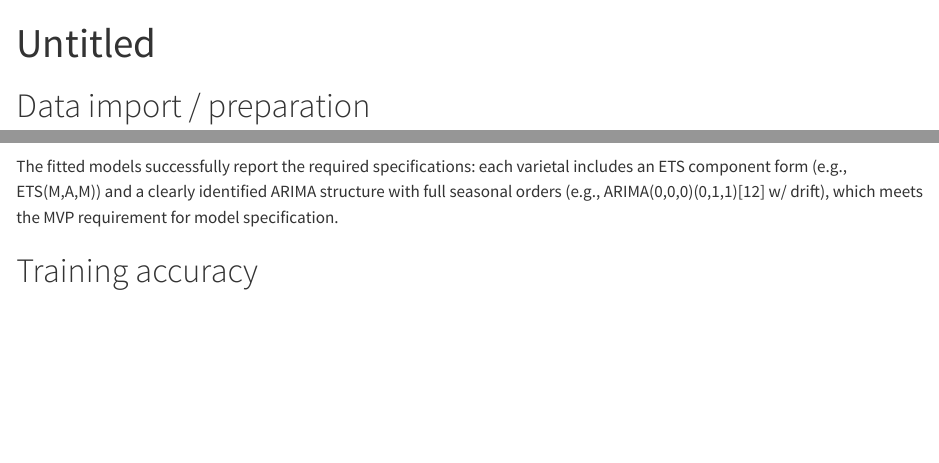
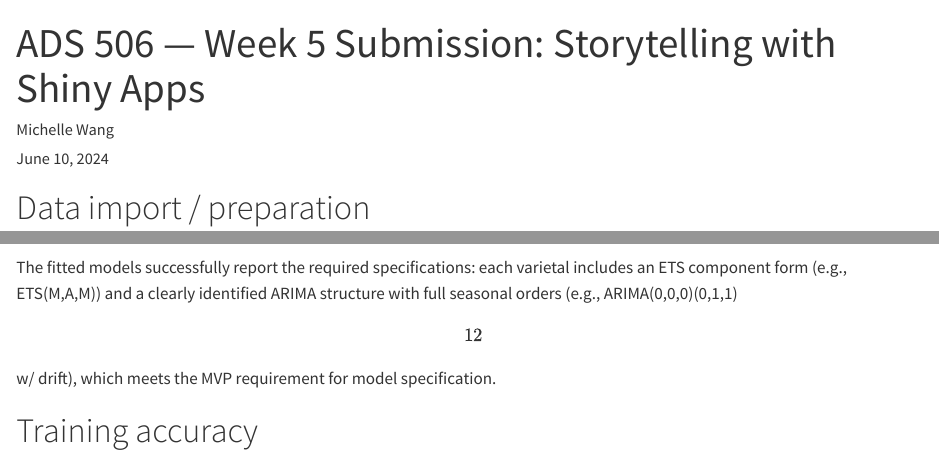
Before and after one commit to xuany823/ADS506-coding-shiny-positron, a Quarto document (aus-wine-sales-variety.qmd): the page in a window 1100 px wide, from its top, and a second part further down, joined at a grey line. Rendered offline with R 4.5, knitr and Pandoc in place of Quarto, with nearby package versions; some code elsewhere in the file could not run offline.

Commit message:
agentic coding

````diff
--- a/aus-wine-sales-variety.qmd
+++ b/aus-wine-sales-variety.qmd
@@ -1,6 +1,8 @@
 ---
-title: "Untitled"
+title: "ADS 506 — Week 5 Submission: Storytelling with Shiny Apps"
 format: html
+author: "Michelle Wang"
+date: "June 10, 2024"
 ---
 
 ```{r echo=FALSE, message=FALSE, warning=FALSE}
````
Also changed, not shown: aus-wine-sales-variety.html, aus-wine-sales-variety.pdf (added), aus-wine-sales-variety_files/figure-html/unnamed-chunk-8-1.png (added), aus-wine-sales-variety.qmd (8 more changed lines).
